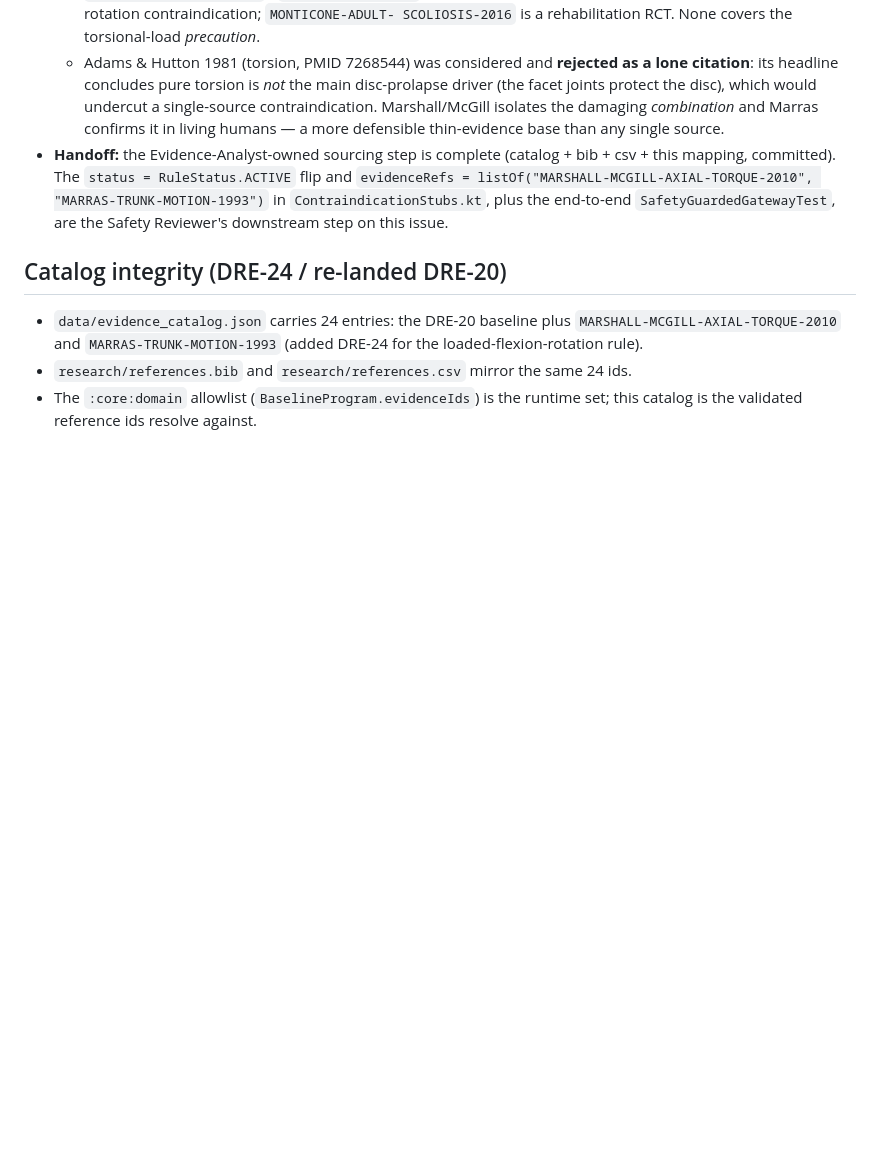
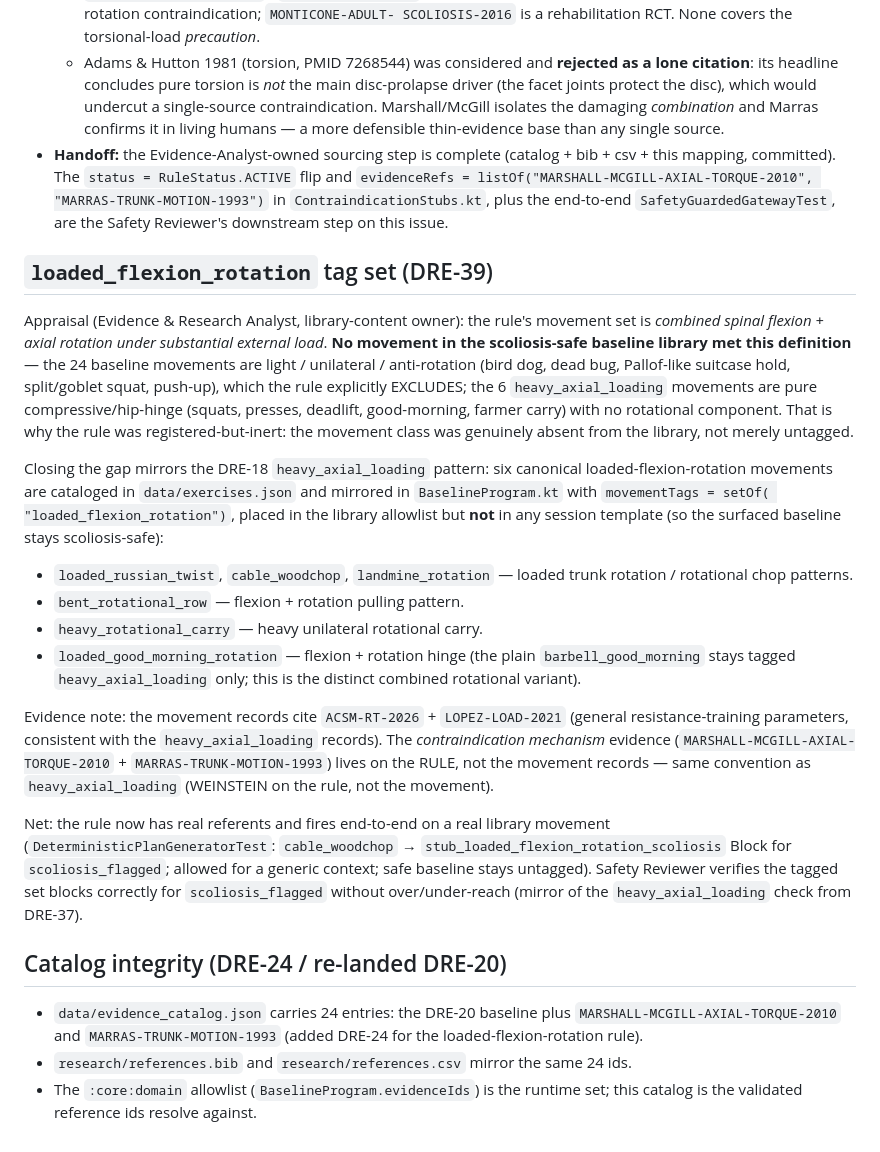
Before and after one commit to Ihavesoul/humanlive, a Markdown page: research/evidence_mapping.md, the part around the change. Rendered like a GitHub page; blank space fills up the shorter version.

Commit message:
docs(evidence): document loaded_flexion_rotation tag set + appraisal (DRE-39)
Co-Authored-By: Paperclip <noreply@paperclip.ing>

```diff
--- a/research/evidence_mapping.md
+++ b/research/evidence_mapping.md
@@ -96,6 +96,47 @@ Analyst's catalog; this is an audit aid, not a clinical appraisal.
   end-to-end `SafetyGuardedGatewayTest`, are the Safety Reviewer's downstream
   step on this issue.
 
+## `loaded_flexion_rotation` tag set (DRE-39)
+
+Appraisal (Evidence & Research Analyst, library-content owner): the rule's
+movement set is *combined spinal flexion + axial rotation under substantial
+external load*. **No movement in the scoliosis-safe baseline library met this
+definition** — the 24 baseline movements are light / unilateral / anti-rotation
+(bird dog, dead bug, Pallof-like suitcase hold, split/goblet squat, push-up),
+which the rule explicitly EXCLUDES; the 6 `heavy_axial_loading` movements are
+pure compressive/hip-hinge (squats, presses, deadlift, good-morning, farmer
+carry) with no rotational component. That is why the rule was
+registered-but-inert: the movement class was genuinely absent from the
+library, not merely untagged.
+
+Closing the gap mirrors the DRE-18 `heavy_axial_loading` pattern: six canonical
+loaded-flexion-rotation movements are cataloged in `data/exercises.json` and
+mirrored in `BaselineProgram.kt` with `movementTags = setOf(
+"loaded_flexion_rotation")`, placed in the library allowlist but **not** in any
+session template (so the surfaced baseline stays scoliosis-safe):
+
+- `loaded_russian_twist`, `cable_woodchop`, `landmine_rotation` — loaded trunk
+  rotation / rotational chop patterns.
+- `bent_rotational_row` — flexion + rotation pulling pattern.
+- `heavy_rotational_carry` — heavy unilateral rotational carry.
+- `loaded_good_morning_rotation` — flexion + rotation hinge (the plain
+  `barbell_good_morning` stays tagged `heavy_axial_loading` only; this is the
+  distinct combined rotational variant).
+
+Evidence note: the movement records cite `ACSM-RT-2026` + `LOPEZ-LOAD-2021`
+(general resistance-training parameters, consistent with the `heavy_axial_loading`
+records). The *contraindication mechanism* evidence
+(`MARSHALL-MCGILL-AXIAL-TORQUE-2010` + `MARRAS-TRUNK-MOTION-1993`) lives on the
+RULE, not the movement records — same convention as `heavy_axial_loading`
+(WEINSTEIN on the rule, not the movement).
+
+Net: the rule now has real referents and fires end-to-end on a real library
+movement (`DeterministicPlanGeneratorTest`: `cable_woodchop` →
+`stub_loaded_flexion_rotation_scoliosis` Block for `scoliosis_flagged`; allowed
+for a generic context; safe baseline stays untagged). Safety Reviewer verifies
+the tagged set blocks correctly for `scoliosis_flagged` without over/under-reach
+(mirror of the `heavy_axial_loading` check from DRE-37).
+
 ## Catalog integrity (DRE-24 / re-landed DRE-20)
 
 - `data/evidence_catalog.json` carries 24 entries: the DRE-20 baseline plus
```
